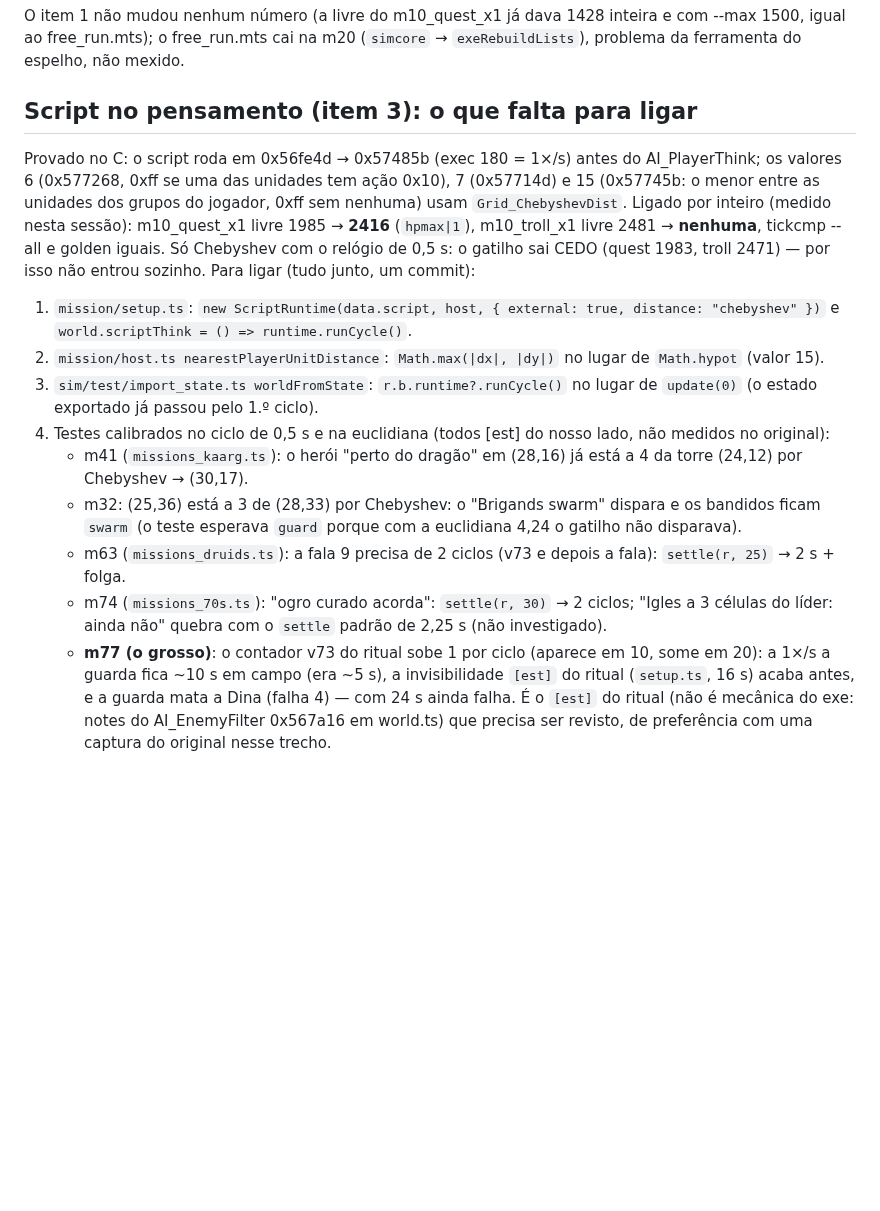
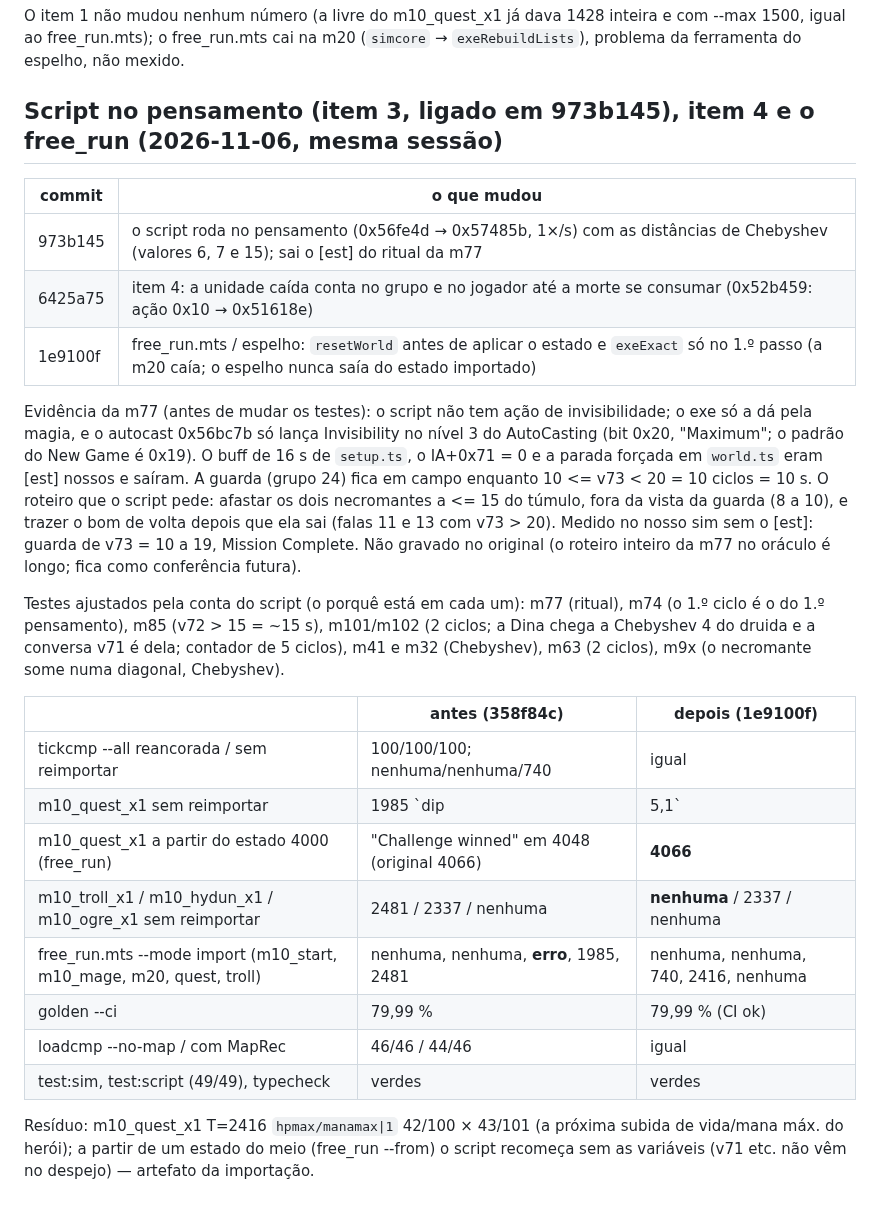
Before and after one commit to Tales-K/rom2-web, a Markdown page: notes/largar-synccombat.md, the part around the change. Rendered like a GitHub page; blank space fills up the shorter version.

Commit message:
notes: script no pensamento ligado, item 4 e free_run (números antes/depois; a m77 sem o [est] do ritual)
Co-Authored-By: Claude Opus 5.5 <noreply@anthropic.com>

```diff
--- a/notes/largar-synccombat.md
+++ b/notes/largar-synccombat.md
@@ -82,25 +82,34 @@ Medidas (antes = 7d03d59; depois = 8082c8d):
 O item 1 não mudou nenhum número (a livre do m10_quest_x1 já dava 1428 inteira e com --max 1500, igual ao free_run.mts); o free_run.mts
 cai na m20 (`simcore` → `exeRebuildLists`), problema da ferramenta do espelho, não mexido.
 
-## Script no pensamento (item 3): o que falta para ligar
-Provado no C: o script roda em 0x56fe4d → 0x57485b (exec 180 = 1×/s) antes do AI_PlayerThink; os valores 6 (0x577268, 0xff se uma das
-unidades tem ação 0x10), 7 (0x57714d) e 15 (0x57745b: o menor entre as unidades dos grupos do jogador, 0xff sem nenhuma) usam
-`Grid_ChebyshevDist`. Ligado por inteiro (medido nesta sessão): m10_quest_x1 livre 1985 → **2416** (`hpmax|1`), m10_troll_x1 livre 2481 →
-**nenhuma**, tickcmp --all e golden iguais. Só Chebyshev com o relógio de 0,5 s: o gatilho sai CEDO (quest 1983, troll 2471) — por isso
-não entrou sozinho.
-Para ligar (tudo junto, um commit):
-1. `mission/setup.ts`: `new ScriptRuntime(data.script, host, { external: true, distance: "chebyshev" })` e
-   `world.scriptThink = () => runtime.runCycle()`.
-2. `mission/host.ts nearestPlayerUnitDistance`: `Math.max(|dx|, |dy|)` no lugar de `Math.hypot` (valor 15).
-3. `sim/test/import_state.ts worldFromState`: `r.b.runtime?.runCycle()` no lugar de `update(0)` (o estado exportado já passou pelo 1.º ciclo).
-4. Testes calibrados no ciclo de 0,5 s e na euclidiana (todos [est] do nosso lado, não medidos no original):
-   - m41 (`missions_kaarg.ts`): o herói "perto do dragão" em (28,16) já está a 4 da torre (24,12) por Chebyshev → (30,17).
-   - m32: (25,36) está a 3 de (28,33) por Chebyshev: o "Brigands swarm" dispara e os bandidos ficam `swarm` (o teste esperava `guard`
-     porque com a euclidiana 4,24 o gatilho não disparava).
-   - m63 (`missions_druids.ts`): a fala 9 precisa de 2 ciclos (v73 e depois a fala): `settle(r, 25)` → 2 s + folga.
-   - m74 (`missions_70s.ts`): "ogro curado acorda": `settle(r, 30)` → 2 ciclos; "Igles a 3 células do líder: ainda não" quebra com o
-     `settle` padrão de 2,25 s (não investigado).
-   - **m77 (o grosso)**: o contador v73 do ritual sobe 1 por ciclo (aparece em 10, some em 20): a 1×/s a guarda fica ~10 s em campo
-     (era ~5 s), a invisibilidade `[est]` do ritual (`setup.ts`, 16 s) acaba antes, e a guarda mata a Dina (falha 4) — com 24 s ainda
-     falha. É o `[est]` do ritual (não é mecânica do exe: notes do AI_EnemyFilter 0x567a16 em world.ts) que precisa ser revisto, de
-     preferência com uma captura do original nesse trecho.
+## Script no pensamento (item 3, ligado em 973b145), item 4 e o free_run (2026-11-06, mesma sessão)
+| commit | o que mudou |
+|---|---|
+| 973b145 | o script roda no pensamento (0x56fe4d → 0x57485b, 1×/s) com as distâncias de Chebyshev (valores 6, 7 e 15); sai o [est] do ritual da m77 |
+| 6425a75 | item 4: a unidade caída conta no grupo e no jogador até a morte se consumar (0x52b459: ação 0x10 → 0x51618e) |
+| 1e9100f | free_run.mts / espelho: `resetWorld` antes de aplicar o estado e `exeExact` só no 1.º passo (a m20 caía; o espelho nunca saía do estado importado) |
+
+Evidência da m77 (antes de mudar os testes): o script não tem ação de invisibilidade; o exe só a dá pela magia, e o autocast 0x56bc7b
+só lança Invisibility no nível 3 do AutoCasting (bit 0x20, "Maximum"; o padrão do New Game é 0x19). O buff de 16 s de `setup.ts`, o
+IA+0x71 = 0 e a parada forçada em `world.ts` eram [est] nossos e saíram. A guarda (grupo 24) fica em campo enquanto 10 <= v73 < 20 =
+10 ciclos = 10 s. O roteiro que o script pede: afastar os dois necromantes a <= 15 do túmulo, fora da vista da guarda (8 a 10), e trazer
+o bom de volta depois que ela sai (falas 11 e 13 com v73 > 20). Medido no nosso sim sem o [est]: guarda de v73 = 10 a 19, Mission
+Complete. Não gravado no original (o roteiro inteiro da m77 no oráculo é longo; fica como conferência futura).
+
+Testes ajustados pela conta do script (o porquê está em cada um): m77 (ritual), m74 (o 1.º ciclo é o do 1.º pensamento), m85 (v72 > 15 =
+~15 s), m101/m102 (2 ciclos; a Dina chega a Chebyshev 4 do druida e a conversa v71 é dela; contador de 5 ciclos), m41 e m32 (Chebyshev),
+m63 (2 ciclos), m9x (o necromante some numa diagonal, Chebyshev).
+
+| | antes (358f84c) | depois (1e9100f) |
+|---|---|---|
+| tickcmp --all reancorada / sem reimportar | 100/100/100; nenhuma/nenhuma/740 | igual |
+| m10_quest_x1 sem reimportar | 1985 `dip|5,1` | **2416** `hpmax|1` (o `dip` sai da lista de campos) |
+| m10_quest_x1 a partir do estado 4000 (free_run) | "Challenge winned" em 4048 (original 4066) | **4066** |
+| m10_troll_x1 / m10_hydun_x1 / m10_ogre_x1 sem reimportar | 2481 / 2337 / nenhuma | **nenhuma** / 2337 / nenhuma |
+| free_run.mts --mode import (m10_start, m10_mage, m20, quest, troll) | nenhuma, nenhuma, **erro**, 1985, 2481 | nenhuma, nenhuma, 740, 2416, nenhuma |
+| golden --ci | 79,99 % | 79,99 % (CI ok) |
+| loadcmp --no-map / com MapRec | 46/46 / 44/46 | igual |
+| test:sim, test:script (49/49), typecheck | verdes | verdes |
+
+Resíduo: m10_quest_x1 T=2416 `hpmax/manamax|1` 42/100 × 43/101 (a próxima subida de vida/mana máx. do herói); a partir de um estado do
+meio (free_run --from) o script recomeça sem as variáveis (v71 etc. não vêm no despejo) — artefato da importação.
```
Also changed, not shown: notes/missions.md (+1 -1 lines).
